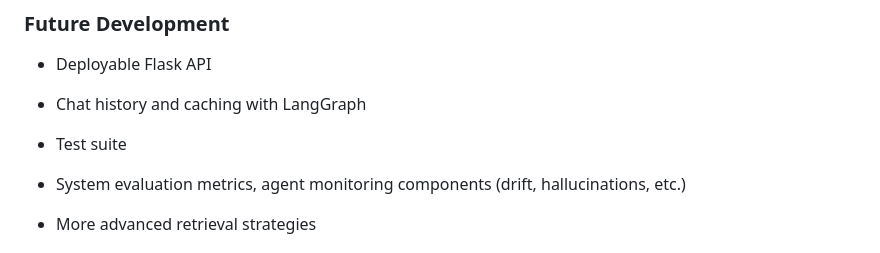
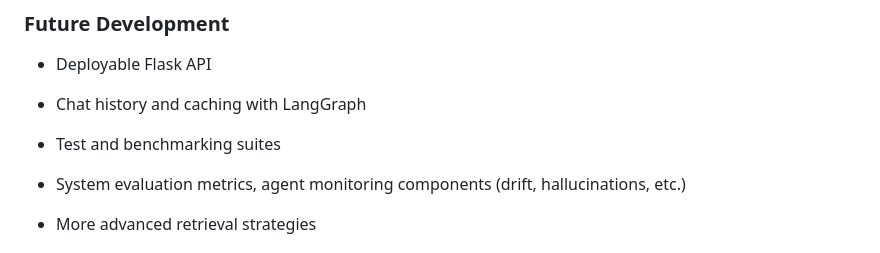
Before and after one commit to hml230/rag-agent-vera, a Markdown page: README.md, the part around the change. GitHub-like rendering.

```diff
--- a/README.md
+++ b/README.md
@@ -208,7 +208,7 @@ vera
 
 - Chat history and caching with LangGraph
 
-- Test suite
+- Test and benchmarking suites
 
 - System evaluation metrics, agent monitoring components (drift, hallucinations, etc.)
 
```
